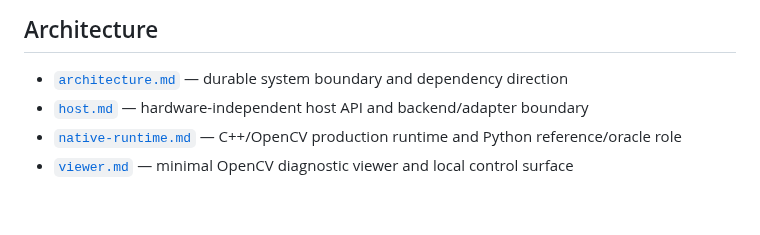
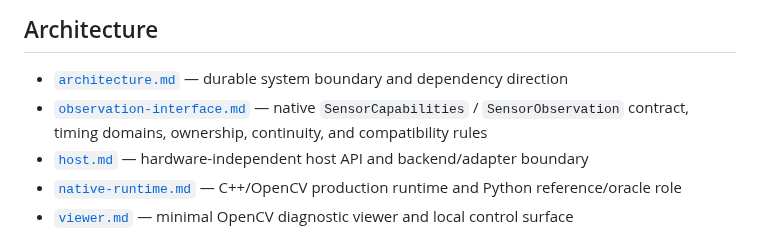
Before and after one commit to cctsao1008/bividi, a Markdown page: docs/README.md, the part around the change. GitHub-like rendering; blank space fills up the shorter version.

Commit message:
docs: index native observation contract (#11)

```diff
--- a/docs/README.md
+++ b/docs/README.md
@@ -5,6 +5,7 @@ The current concrete reference-device line is **stereo AR0234 + IMU**. Core arch
 ## Architecture
 
 - [`architecture.md`](architecture.md) — durable system boundary and dependency direction
+- [`observation-interface.md`](observation-interface.md) — native `SensorCapabilities` / `SensorObservation` contract, timing domains, ownership, continuity, and compatibility rules
 - [`host.md`](host.md) — hardware-independent host API and backend/adapter boundary
 - [`native-runtime.md`](native-runtime.md) — C++/OpenCV production runtime and Python reference/oracle role
 - [`viewer.md`](viewer.md) — minimal OpenCV diagnostic viewer and local control surface
```
